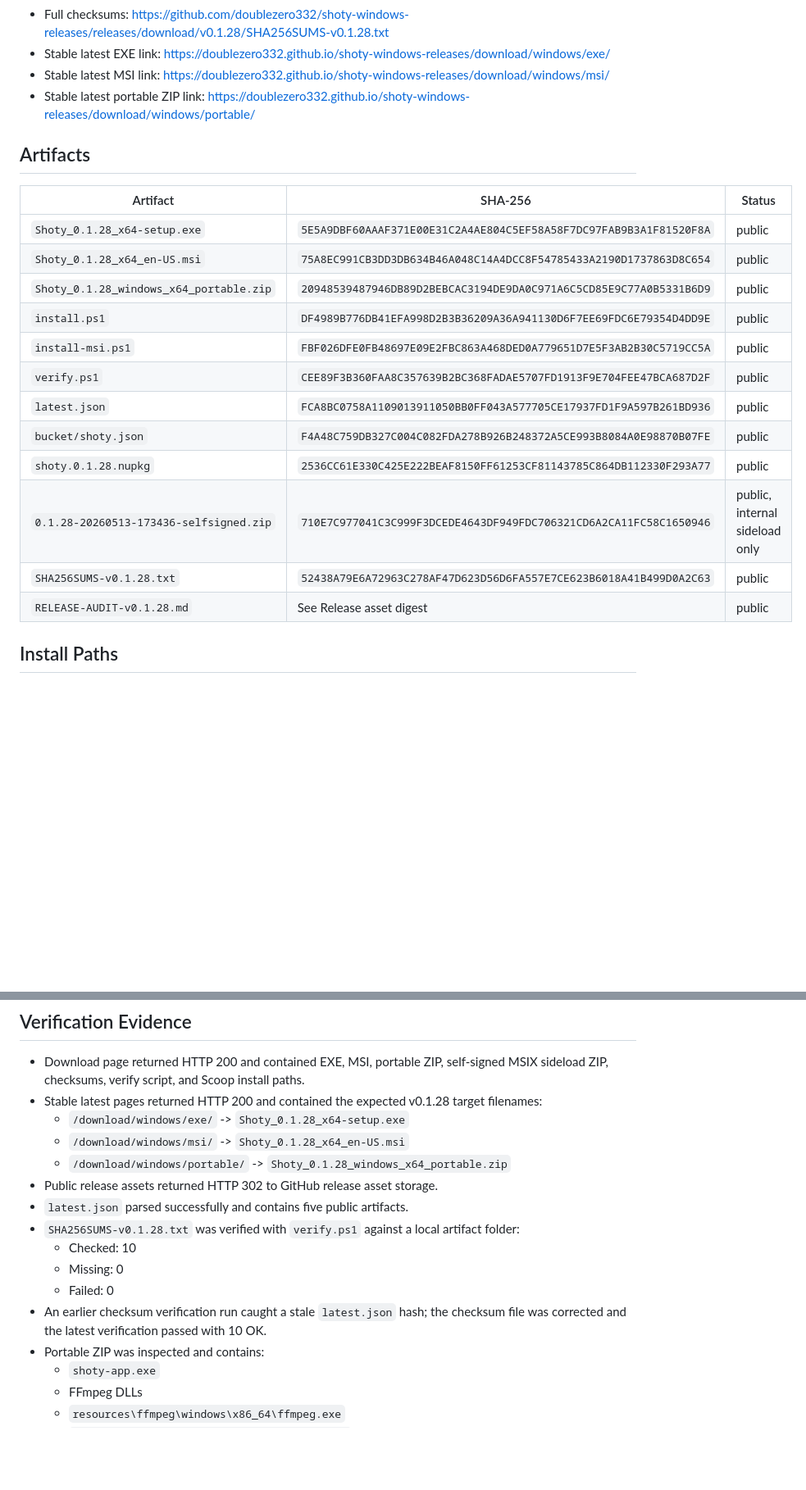
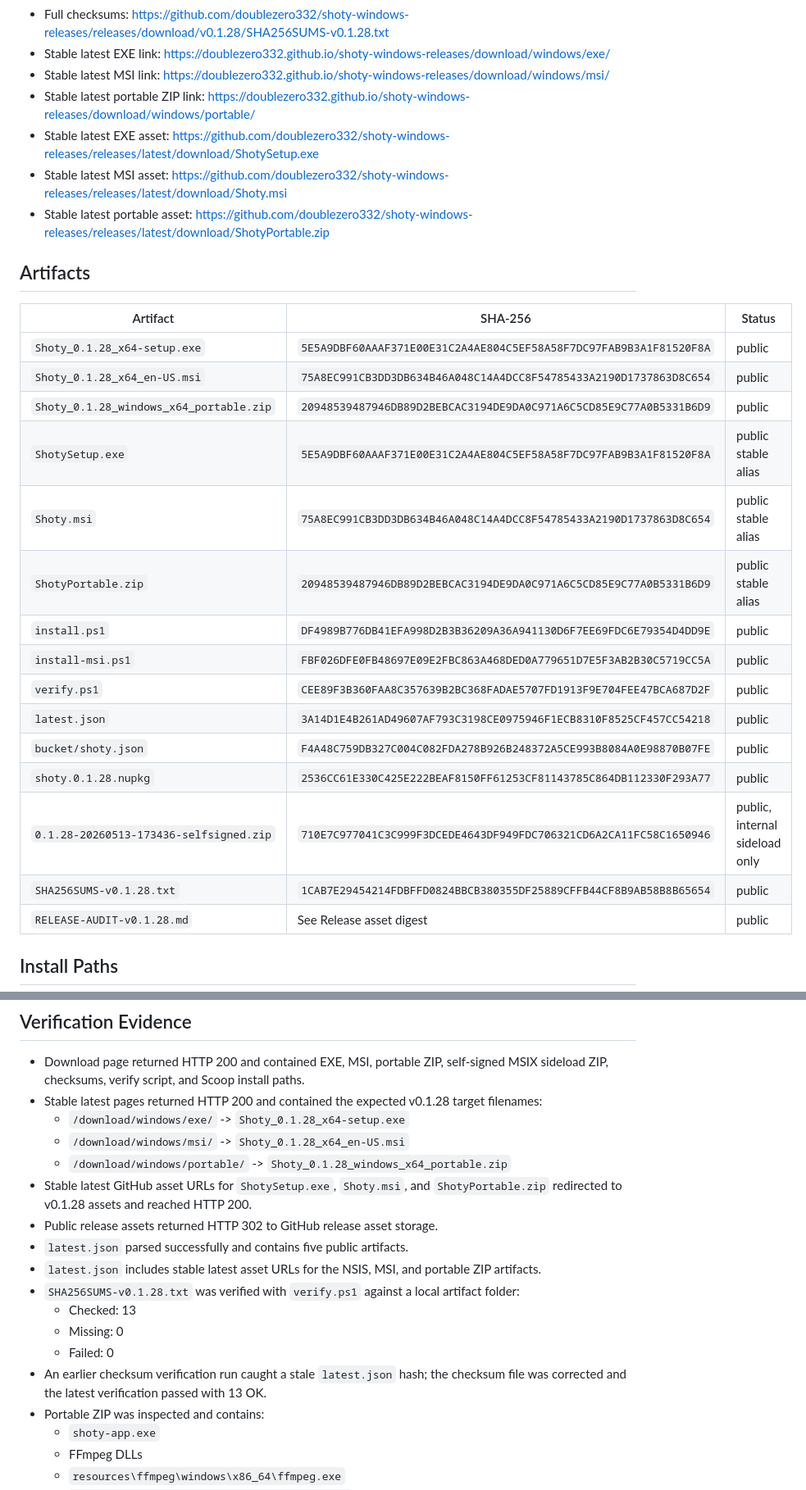
Before and after one commit to doublezero332/shoty-windows-releases, a Markdown page: RELEASE-AUDIT-v0.1.28.md, 2 parts joined by grey strips. Shown at 82% size. GitHub-like rendering; blank space fills up the shorter version.

Commit message:
Add stable asset aliases to release manifests

```diff
--- a/RELEASE-AUDIT-v0.1.28.md
+++ b/RELEASE-AUDIT-v0.1.28.md
@@ -18,6 +18,9 @@ Public Windows beta release is live.
 - Stable latest EXE link: https://doublezero332.github.io/shoty-windows-releases/download/windows/exe/
 - Stable latest MSI link: https://doublezero332.github.io/shoty-windows-releases/download/windows/msi/
 - Stable latest portable ZIP link: https://doublezero332.github.io/shoty-windows-releases/download/windows/portable/
+- Stable latest EXE asset: https://github.com/doublezero332/shoty-windows-releases/releases/latest/download/ShotySetup.exe
+- Stable latest MSI asset: https://github.com/doublezero332/shoty-windows-releases/releases/latest/download/Shoty.msi
+- Stable latest portable asset: https://github.com/doublezero332/shoty-windows-releases/releases/latest/download/ShotyPortable.zip
 
 ## Artifacts
 
@@ -26,14 +29,17 @@ Public Windows beta release is live.
 | `Shoty_0.1.28_x64-setup.exe` | `5E5A9DBF60AAAF371E00E31C2A4AE804C5EF58A58F7DC97FAB9B3A1F81520F8A` | public |
 | `Shoty_0.1.28_x64_en-US.msi` | `75A8EC991CB3DD3DB634B46A048C14A4DCC8F54785433A2190D1737863D8C654` | public |
 | `Shoty_0.1.28_windows_x64_portable.zip` | `20948539487946DB89D2BEBCAC3194DE9DA0C971A6C5CD85E9C77A0B5331B6D9` | public |
+| `ShotySetup.exe` | `5E5A9DBF60AAAF371E00E31C2A4AE804C5EF58A58F7DC97FAB9B3A1F81520F8A` | public stable alias |
+| `Shoty.msi` | `75A8EC991CB3DD3DB634B46A048C14A4DCC8F54785433A2190D1737863D8C654` | public stable alias |
+| `ShotyPortable.zip` | `20948539487946DB89D2BEBCAC3194DE9DA0C971A6C5CD85E9C77A0B5331B6D9` | public stable alias |
 | `install.ps1` | `DF4989B776DB41EFA998D2B3B36209A36A941130D6F7EE69FDC6E79354D4DD9E` | public |
 | `install-msi.ps1` | `FBF026DFE0FB48697E09E2FBC863A468DED0A779651D7E5F3AB2B30C5719CC5A` | public |
 | `verify.ps1` | `CEE89F3B360FAA8C357639B2BC368FADAE5707FD1913F9E704FEE47BCA687D2F` | public |
-| `latest.json` | `FCA8BC0758A1109013911050BB0FF043A577705CE17937FD1F9A597B261BD936` | public |
+| `latest.json` | `3A14D1E4B261AD49607AF793C3198CE0975946F1ECB8310F8525CF457CC54218` | public |
 | `bucket/shoty.json` | `F4A48C759DB327C004C082FDA278B926B248372A5CE993B8084A0E98870B07FE` | public |
 | `shoty.0.1.28.nupkg` | `2536CC61E330C425E222BEAF8150FF61253CF81143785C864DB112330F293A77` | public |
 | `0.1.28-20260513-173436-selfsigned.zip` | `710E7C977041C3C999F3DCEDE4643DF949FDC706321CD6A2CA11FC58C1650946` | public, internal sideload only |
-| `SHA256SUMS-v0.1.28.txt` | `52438A79E6A72963C278AF47D623D56D6FA557E7CE623B6018A41B499D0A2C63` | public |
+| `SHA256SUMS-v0.1.28.txt` | `1CAB7E29454214FDBFFD0824BBCB380355DF25889CFFB44CF8B9AB58B8B65654` | public |
 | `RELEASE-AUDIT-v0.1.28.md` | See Release asset digest | public |
 
 ## Install Paths
@@ -88,13 +94,15 @@ irm https://github.com/doublezero332/shoty-windows-releases/releases/download/v0
   - `/download/windows/exe/` -> `Shoty_0.1.28_x64-setup.exe`
   - `/download/windows/msi/` -> `Shoty_0.1.28_x64_en-US.msi`
   - `/download/windows/portable/` -> `Shoty_0.1.28_windows_x64_portable.zip`
+- Stable latest GitHub asset URLs for `ShotySetup.exe`, `Shoty.msi`, and `ShotyPortable.zip` redirected to v0.1.28 assets and reached HTTP 200.
 - Public release assets returned HTTP 302 to GitHub release asset storage.
 - `latest.json` parsed successfully and contains five public artifacts.
+- `latest.json` includes stable latest asset URLs for the NSIS, MSI, and portable ZIP artifacts.
 - `SHA256SUMS-v0.1.28.txt` was verified with `verify.ps1` against a local artifact folder:
-  - Checked: 10
+  - Checked: 13
   - Missing: 0
   - Failed: 0
-- An earlier checksum verification run caught a stale `latest.json` hash; the checksum file was corrected and the latest verification passed with 10 OK.
+- An earlier checksum verification run caught a stale `latest.json` hash; the checksum file was corrected and the latest verification passed with 13 OK.
 - Portable ZIP was inspected and contains:
   - `shoty-app.exe`
   - FFmpeg DLLs
```
